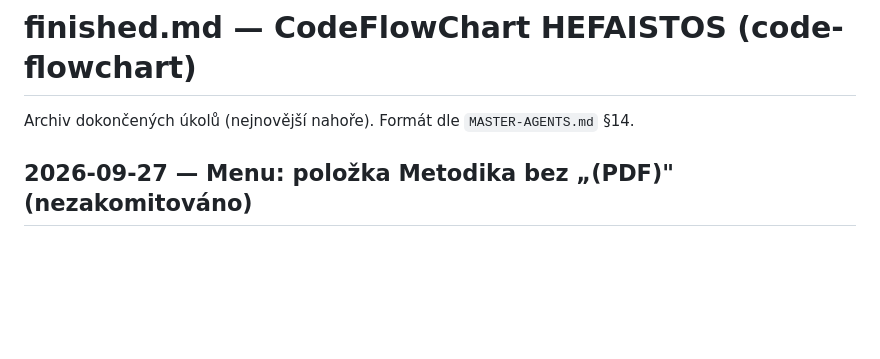
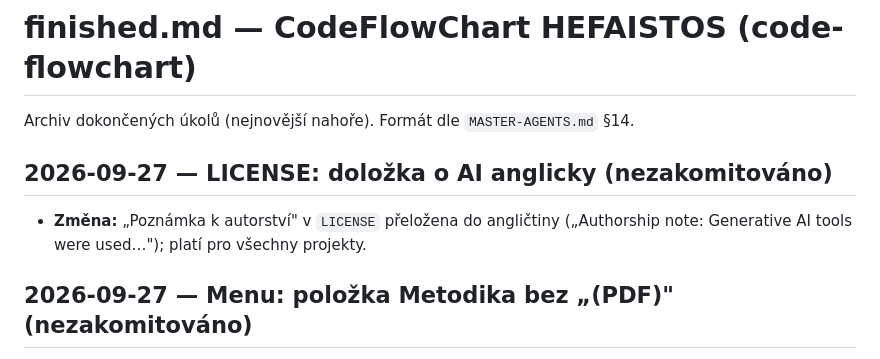
Before and after one commit to siberius/code-flowchart, a Markdown page: finished.md, the part around the change. Rendered like a GitHub page; blank space fills up the shorter version.

Commit message:
Auto-backup: 2026-09-27 18:50:01

```diff
--- a/finished.md
+++ b/finished.md
@@ -1,6 +1,11 @@
 # finished.md — CodeFlowChart HEFAISTOS (code-flowchart)
 
 Archiv dokončených úkolů (nejnovější nahoře). Formát dle `MASTER-AGENTS.md` §14.
+
+## 2026-09-27 — LICENSE: doložka o AI anglicky (nezakomitováno)
+
+- **Změna:** „Poznámka k autorství" v `LICENSE` přeložena do angličtiny
+  („Authorship note: Generative AI tools were used…"); platí pro všechny projekty.
 
 ## 2026-09-27 — Menu: položka Metodika bez „(PDF)" (nezakomitováno)
 
```
Also changed, not shown: README.md (+1 -1 lines).
